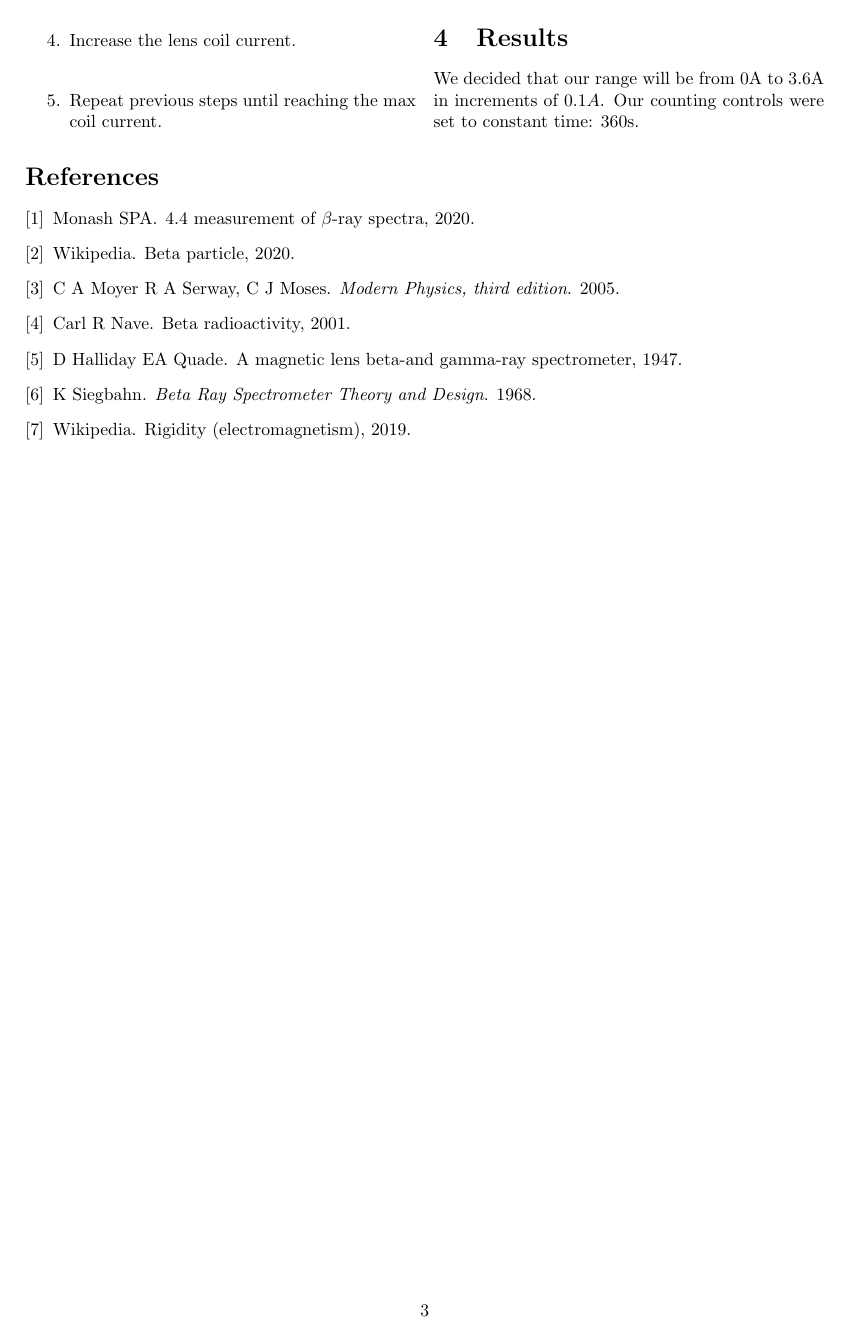
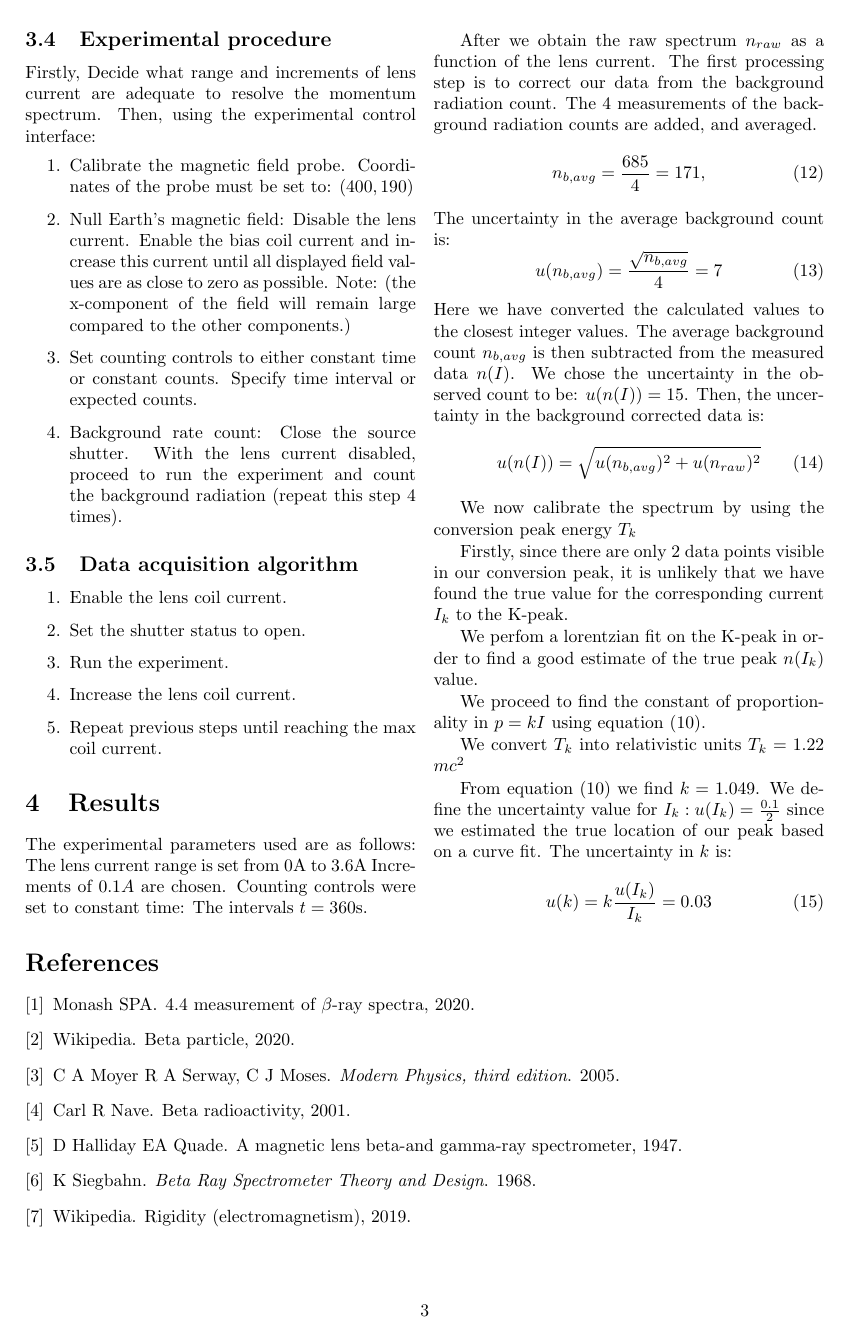
Before and after one commit to anabanami/PHS3000, a LaTeX paper (tex/report_log1.tex): page 3 of 3. The pictures show the PDF file tex/report_log1.pdf that the author committed with the source.

Commit message:
report results in progress

```diff
--- a/tex/report_log1.tex
+++ b/tex/report_log1.tex
@@ -158,5 +144,5 @@ Then, using the experimental control interface:
     Close the source shutter.
     With the lens current disabled, proceed to run the experiment and count the background radiation (repeat this step 4 times).
 \end{enumerate}
-\subsection{Data acquisition}
+\subsection{Data acquisition algorithm}
 \begin{enumerate}
@@ -163,11 +150,27 @@ Then, using the experimental control interface:
 \item Set the shutter status to open.
-\item Enable the lens coil current.
 \item Run the experiment.
 \item Increase the lens coil current.
 \item Repeat previous steps until reaching the max coil current.
 \end{enumerate}
+
 \section{Results}
+% For every uncertainty, you should show an explicit calculation (i.e. using numbers on paper) as an example for each data set.
 
-% 20.3 You should show the explicit calculation for the u in the background counts here since it's  a small dataset. For every uncertainty, you should show an explicit calculation (i.e. using numbers on paper) as an example for each data set.
+The experimental parameters used are as follows:
+The lens current range is set from $0$A to $3.6$A
+Increments of $0.1A$ are chosen.
+Counting controls were set to constant time: The intervals $t = 360$s.
 
+After we obtain the raw spectrum $n_{raw}$ as a function of the lens current. The first processing step is to correct our data from the background radiation count.
+The 4 measurements of the background radiation counts are added, and averaged.
+\begin{equation} n_{b,avg} = \frac{685}{4} = 171,
+\end{equation}
+The uncertainty in the average background count is:
+\begin{equation} u(n_{b,avg}) = \frac{\sqrt{n_{b,avg}}}{4} = 7
+\end{equation}
+Here we have converted the calculated values to the closest integer values.
+The average background count $n_{b,avg}$ is then subtracted from the measured data $n(I)$. We chose the uncertainty in the raw count to be: $u(n_{raw}) = 15$.
+Then, the uncertainty in the background corrected data is:
+\begin{equation} u(n(I)) = \sqrt{u(n_{b,avg})^2 + u(n_{raw})^2}
+\end{equation}
 
@@ -174,2 +180 @@ Then, using the experimental control interface:
 
-We decided that our range will be from $0$A to $3.6$A in increments of $0.1A$.  Our counting controls were set to constant time: $360$s.
@@ -184,7 +191,36 @@ blah blah like this...
+We now calibrate the spectrum by using the conversion peak energy $T_k$
+
+Firstly, since there are only 2 data points visible in our conversion peak, it is unlikely that we have found the true value for the corresponding current $I_k$ to the K-peak.
+
+We perfom a lorentzian fit on the K-peak in order to find a good estimate of the true peak $n(I_k)$ value.
+
+% \begin{figure}\begin{center}
+% \includegraphics[width=0.5\linewidth]{lorentzian_fit.png}}\end{center}
+% \caption{}\label{fig:setup}
+% \end{figure}
+
+%%%%%%%%%%%%%%%%%%%%%%%%%%%%%%%%%%%%%%%%%%%%%%%%%%%%%%%%%%%%%%%%%%%%%%%%%%%%%%
+We proceed to find the constant of proportionality in $p = kI$ using equation $(10)$.
+
+We convert $T_k$ into relativistic units  $T_k = 1.22$ $mc^2$
+%%%%%%%%%%%%%%%%%%%%%%%%%%%%%%%%%%%%%%%%%%%%%%%%%%%%%%%%%%%%%%%%%%%%%%%%%%%%%%%
+    % I_k = lens_current[20]
+
+% FIX THISSSSSS%
+From equation $(10)$ we find $k = 1.049$. We define the uncertainty value for $I_k: u(I_k) = \frac{0.1}{2}$ since we estimated the true location of our peak based on a curve fit. The uncertainty in $k$ is:
+\begin{equation} u(k) = k \frac{u(I_k)}{I_k} = 0.03
+\end{equation}
 
 
 
-% 21.1 Honestly, there are only 2 data points for your K peak ... I'm not confident in your finding of the k constant of proportionality. I hope you comment on this weakness.
+
+% \begin{figure}\begin{center}
+% \includegraphics[width=0.5\linewidth]{lorentzian_fit.png}}\end{center}
+% \caption{}\label{fig:setup}
+% \end{figure}
+
+
+
 
 
 
```
Also changed, not shown: tex/LOG1/read/Beta Ray Spectrometer vol1_pp496-498 K Siegbahn.pdf (added), tex/LOG1/read/Beta-ray Spectrometer Schematic Diagram v4.pdf (added), tex/LOG1/read/Chapter 8 Beta Decay-rev.pdf (added), tex/LOG1/read/Theory of a magnetic lens type beta ray spectrometer.pdf (added), tex/LOG1/read/beta.pdf (added), tex/LOG1/read/bookchapter15.pdf (added), tex/LOG1/read/first forbidden shape factor.pdf (added), tex/report_log1.pdf, tex/report_log1.tex (88 more changed lines), 4 other files.
